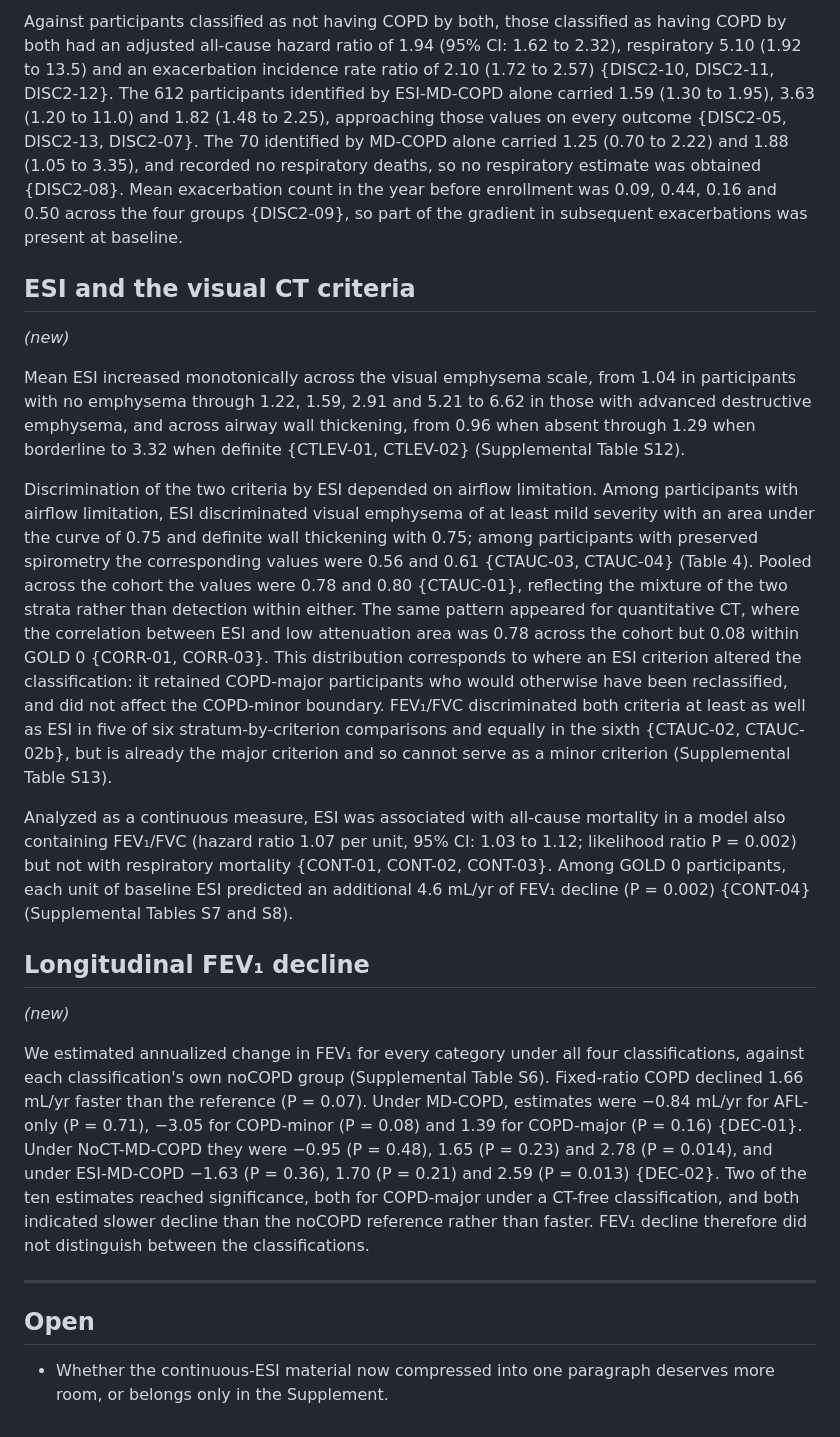
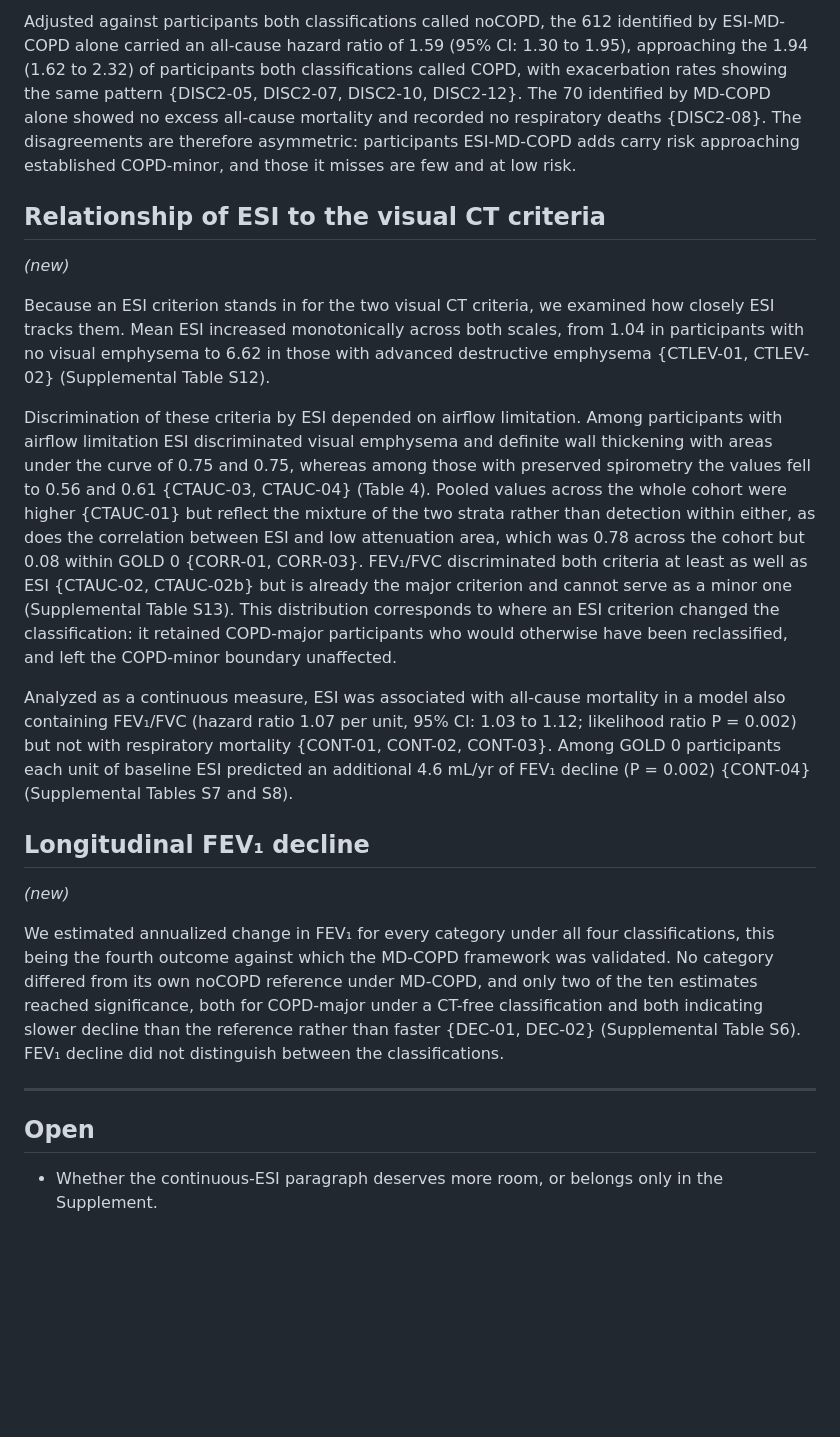
Before and after one commit to peter4244/esi-2026-manuscript, a Markdown page: ctfree/RESULTS.md, the part around one of its changes. GitHub-like rendering; blank space fills up the shorter version.

```diff
--- a/ctfree/RESULTS.md
+++ b/ctfree/RESULTS.md
@@ -122,70 +119,60 @@ COPD-minor {DISC2-04}. Observed all-cause mortality across these four groups was
 
-Against participants classified as not having COPD by both, those classified as
-having COPD by both had an adjusted all-cause hazard ratio of 1.94 (95% CI: 1.62
-to 2.32), respiratory 5.10 (1.92 to 13.5) and an exacerbation incidence rate
-ratio of 2.10 (1.72 to 2.57) {DISC2-10, DISC2-11, DISC2-12}. The 612
-participants identified by ESI-MD-COPD alone carried 1.59 (1.30 to 1.95), 3.63
-(1.20 to 11.0) and 1.82 (1.48 to 2.25), approaching those values on every
-outcome {DISC2-05, DISC2-13, DISC2-07}. The 70 identified by MD-COPD alone
-carried 1.25 (0.70 to 2.22) and 1.88 (1.05 to 3.35), and recorded no respiratory
-deaths, so no respiratory estimate was obtained {DISC2-08}. Mean exacerbation
-count in the year before enrollment was 0.09, 0.44, 0.16 and 0.50 across the
-four groups {DISC2-09}, so part of the gradient in subsequent exacerbations was
-present at baseline.
+Adjusted against participants both classifications called noCOPD, the 612
+identified by ESI-MD-COPD alone carried an all-cause hazard ratio of 1.59 (95%
+CI: 1.30 to 1.95), approaching the 1.94 (1.62 to 2.32) of participants both
+classifications called COPD, with exacerbation rates showing the same pattern
+{DISC2-05, DISC2-07, DISC2-10, DISC2-12}. The 70 identified by MD-COPD alone
+showed no excess all-cause mortality and recorded no respiratory deaths
+{DISC2-08}. The disagreements are therefore asymmetric: participants
+ESI-MD-COPD adds carry risk approaching established COPD-minor, and those it
+misses are few and at low risk.
 
-## ESI and the visual CT criteria
+## Relationship of ESI to the visual CT criteria
 
 *(new)*
 
-Mean ESI increased monotonically across the visual emphysema scale, from 1.04 in
-participants with no emphysema through 1.22, 1.59, 2.91 and 5.21 to 6.62 in
-those with advanced destructive emphysema, and across airway wall thickening,
-from 0.96 when absent through 1.29 when borderline to 3.32 when definite
-{CTLEV-01, CTLEV-02} (Supplemental Table S12).
+Because an ESI criterion stands in for the two visual CT criteria, we examined
+how closely ESI tracks them. Mean ESI increased monotonically across both
+scales, from 1.04 in participants with no visual emphysema to 6.62 in those with
+advanced destructive emphysema {CTLEV-01, CTLEV-02} (Supplemental Table S12).
 
-Discrimination of the two criteria by ESI depended on airflow limitation. Among
-participants with airflow limitation, ESI discriminated visual emphysema of at
-least mild severity with an area under the curve of 0.75 and definite wall
-thickening with 0.75; among participants with preserved spirometry the
-corresponding values were 0.56 and 0.61 {CTAUC-03, CTAUC-04} (Table 4). Pooled
-across the cohort the values were 0.78 and 0.80 {CTAUC-01}, reflecting the
-mixture of the two strata rather than detection within either. The same pattern
-appeared for quantitative CT, where the correlation between ESI and low
-attenuation area was 0.78 across the cohort but 0.08 within GOLD 0 {CORR-01,
-CORR-03}. This distribution corresponds to where an ESI criterion altered the
-classification: it retained COPD-major participants who would otherwise have
-been reclassified, and did not affect the COPD-minor boundary. FEV₁/FVC
-discriminated both criteria at least as well as ESI in five of six
-stratum-by-criterion comparisons and equally in the sixth {CTAUC-02, CTAUC-02b},
-but is already the major criterion and so cannot serve as a minor criterion
-(Supplemental Table S13).
+Discrimination of these criteria by ESI depended on airflow limitation. Among
+participants with airflow limitation ESI discriminated visual emphysema and
+definite wall thickening with areas under the curve of 0.75 and 0.75, whereas
+among those with preserved spirometry the values fell to 0.56 and 0.61
+{CTAUC-03, CTAUC-04} (Table 4). Pooled values across the whole cohort were
+higher {CTAUC-01} but reflect the mixture of the two strata rather than
+detection within either, as does the correlation between ESI and low attenuation
+area, which was 0.78 across the cohort but 0.08 within GOLD 0 {CORR-01,
+CORR-03}. FEV₁/FVC discriminated both criteria at least as well as ESI
+{CTAUC-02, CTAUC-02b} but is already the major criterion and cannot serve as a
+minor one (Supplemental Table S13). This distribution corresponds to where an
+ESI criterion changed the classification: it retained COPD-major participants
+who would otherwise have been reclassified, and left the COPD-minor boundary
+unaffected.
 
 Analyzed as a continuous measure, ESI was associated with all-cause mortality in
 a model also containing FEV₁/FVC (hazard ratio 1.07 per unit, 95% CI: 1.03 to
 1.12; likelihood ratio P = 0.002) but not with respiratory mortality {CONT-01,
-CONT-02, CONT-03}. Among GOLD 0 participants, each unit of baseline ESI
-predicted an additional 4.6 mL/yr of FEV₁ decline (P = 0.002) {CONT-04}
-(Supplemental Tables S7 and S8).
+CONT-02, CONT-03}. Among GOLD 0 participants each unit of baseline ESI predicted
+an additional 4.6 mL/yr of FEV₁ decline (P = 0.002) {CONT-04} (Supplemental
+Tables S7 and S8).
 
 ## Longitudinal FEV₁ decline
 
 *(new)*
 
 We estimated annualized change in FEV₁ for every category under all four
-classifications, against each classification's own noCOPD group (Supplemental
-Table S6). Fixed-ratio COPD declined 1.66 mL/yr faster than the reference
-(P = 0.07). Under MD-COPD, estimates were −0.84 mL/yr for AFL-only (P = 0.71),
-−3.05 for COPD-minor (P = 0.08) and 1.39 for COPD-major (P = 0.16) {DEC-01}.
-Under NoCT-MD-COPD they were −0.95 (P = 0.48), 1.65 (P = 0.23) and 2.78
-(P = 0.014), and under ESI-MD-COPD −1.63 (P = 0.36), 1.70 (P = 0.21) and 2.59
-(P = 0.013) {DEC-02}. Two of the ten estimates reached significance, both for
-COPD-major under a CT-free classification, and both indicated slower decline
-than the noCOPD reference rather than faster. FEV₁ decline therefore did not
-distinguish between the classifications.
+classifications, this being the fourth outcome against which the MD-COPD
+framework was validated. No category differed from its own noCOPD reference
+under MD-COPD, and only two of the ten estimates reached significance, both for
+COPD-major under a CT-free classification and both indicating slower decline
+than the reference rather than faster {DEC-01, DEC-02} (Supplemental Table S6).
+FEV₁ decline did not distinguish between the classifications.
 
 ---
 
 ## Open
 
-- Whether the continuous-ESI material now compressed into one paragraph
-  deserves more room, or belongs only in the Supplement.
+- Whether the continuous-ESI paragraph deserves more room, or belongs only in
+  the Supplement.
```
Also changed, not shown: other parts of ctfree/RESULTS.md (+62 -65 lines).
